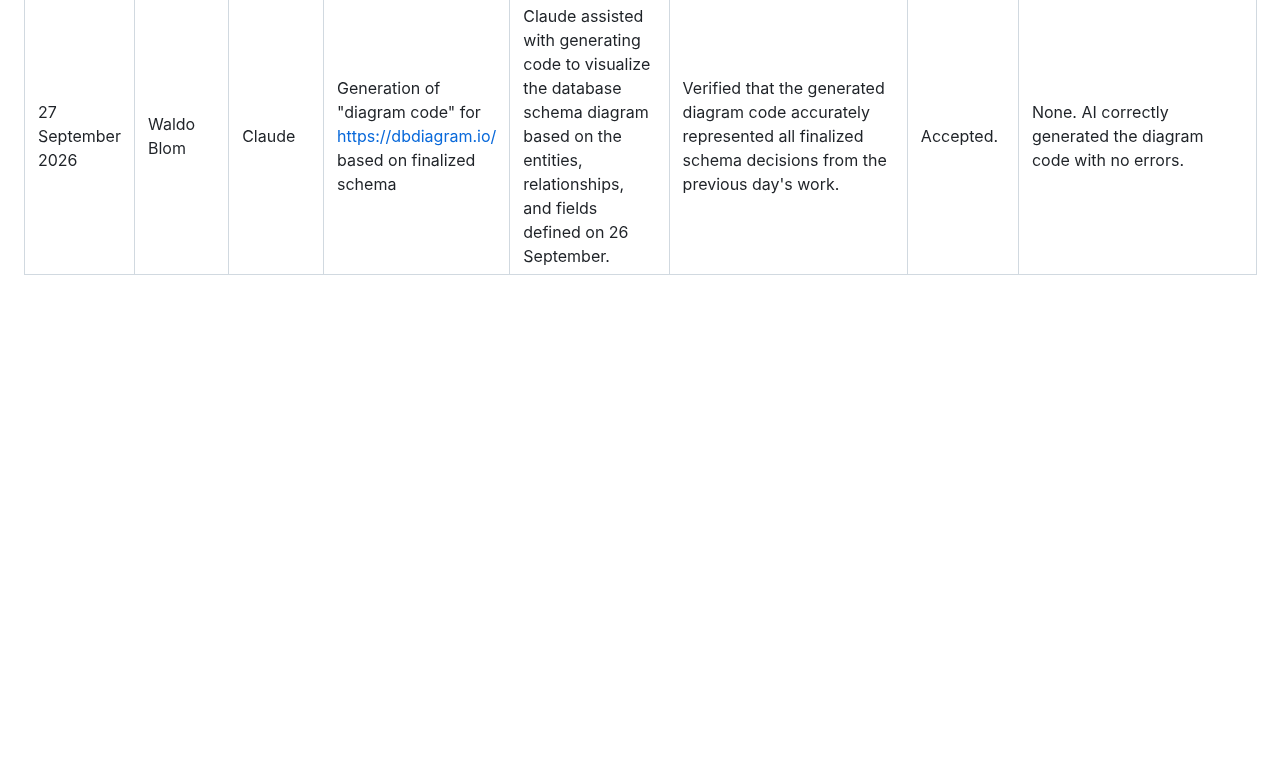
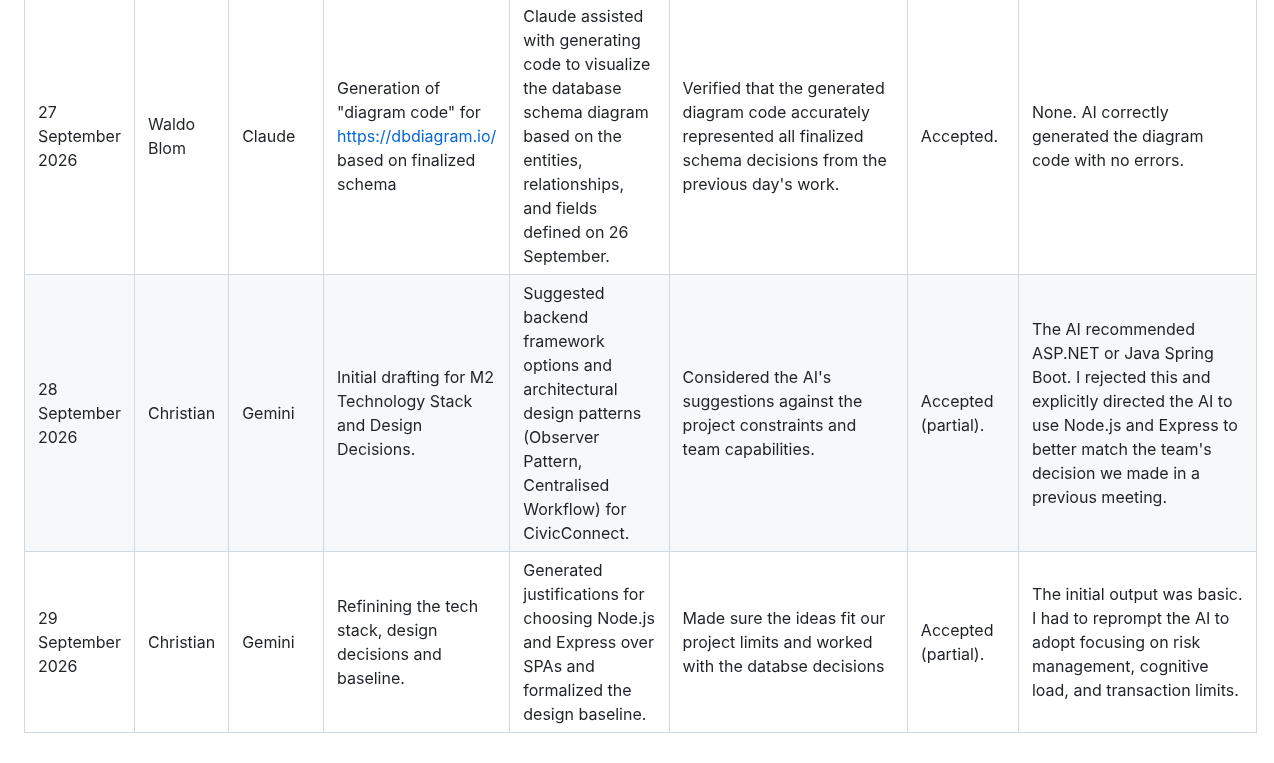
Before and after one commit to Waldo-Blom/SEN381_Bugbusters, a Markdown page: docs/registers/ai-usage-register.md, the part around the change. Rendered like a GitHub page; blank space fills up the shorter version.

Commit message:
Updated my AI usage to the AI usage register.

```diff
--- a/docs/registers/ai-usage-register.md
+++ b/docs/registers/ai-usage-register.md
@@ -21,3 +21,5 @@
 | 26 September 2026 | Waldo Blom | Claude | Conversion of the generated TSX UI code into EJS pages | I had already set up the root project structure myself, including the landing page as an example of the approach and conventions I wanted. Claude converted the remaining pages from TSX to EJS following that example. | I compared the converted EJS pages against the original TSX output and my landing page example to confirm that layout, content and structure were preserved and matched the project structure. I tested the routes to confirm that each converted page loads correctly, and created a health check to verify that the routes and pages were working as expected. | Accepted (partial). | Some conversions contained errors, such as leftover React/JSX syntax and inconsistent use of partials and includes. These were corrected manually and confirmed through the route testing and health check. |
 | 26 September 2026 | Waldo Blom | Claude | Database schema design: entities, relationships, and field definitions | Claude assisted with defining entities, relationships, and field types for the database schema. Some suggestions werer removed such as email_notification and sessions entitiess.| I reviewed all suggestions against project requirements, I also reviewed that the naming standards and conventions were followed, according to what is recommmended for a PostgreSQL databse. Removed email_notification and sessions entities as not aligned with scope. Verified field type changes for accuracy and modified phone number field from 20 to 15 varchar to accommodate South African phone number format (+27 xx xxx xxxx). Added request_assignment_history entity which Claude had not identified but which is required per project specifications. | Accepted (partial). | email_notification and sessions entities were not required for current scope. Phone number field length and target_resolution_time field type were corrected. request_assignment_history entity was added by me to meet requirements that Claude had not identified. |
 | 27 September 2026 | Waldo Blom | Claude | Generation of "diagram code" for https://dbdiagram.io/ based on finalized schema | Claude assisted with generating code to visualize the database schema diagram based on the entities, relationships, and fields defined on 26 September. | Verified that the generated diagram code accurately represented all finalized schema decisions from the previous day's work. | Accepted. | None. AI correctly generated the diagram code with no errors. |
+| 28 September 2026 | Christian | Gemini | Initial drafting for M2 Technology Stack and Design Decisions. | Suggested backend framework options and architectural design patterns (Observer Pattern, Centralised Workflow) for CivicConnect. | Considered the AI's suggestions against the project constraints and team capabilities. | Accepted (partial). | The AI recommended ASP.NET or Java Spring Boot. I rejected this and explicitly directed the AI to use Node.js and Express to better match the team's decision we made in a previous meeting. |
+| 29 September 2026 | Christian | Gemini | Refinining the tech stack, design decisions and baseline. | Generated justifications for choosing Node.js and Express over SPAs and formalized the design baseline. | Made sure the ideas fit our project limits and worked with the databse decisions | Accepted (partial). | The initial output was basic. I had to reprompt the AI to adopt focusing on risk management, cognitive load, and transaction limits. |
```
